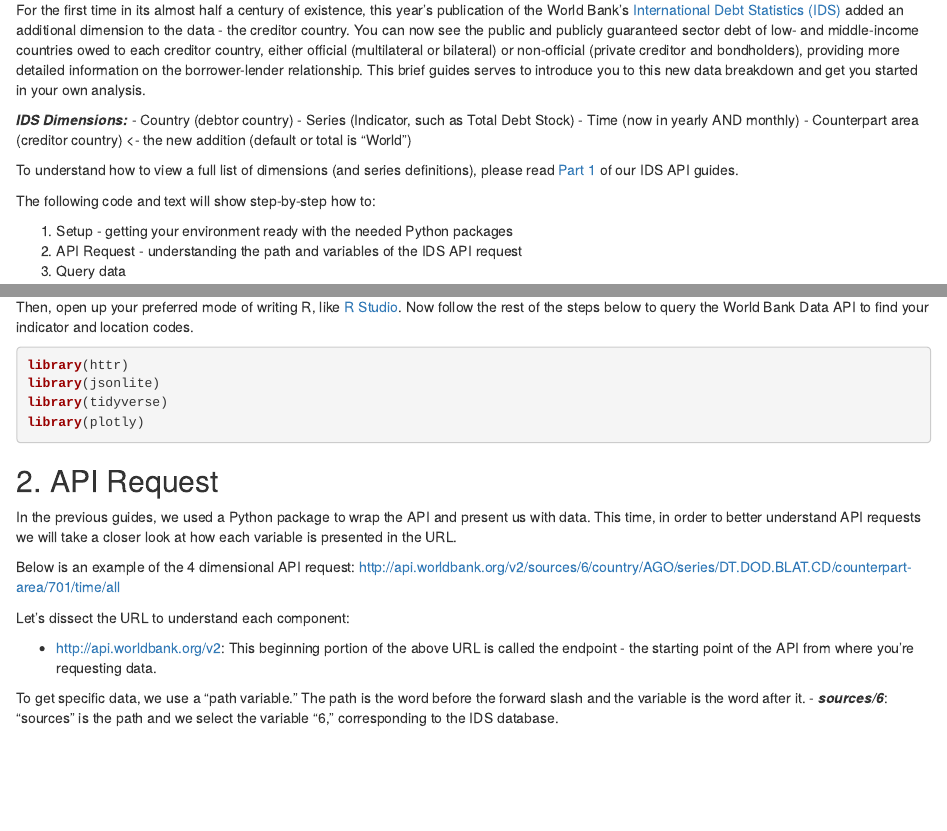
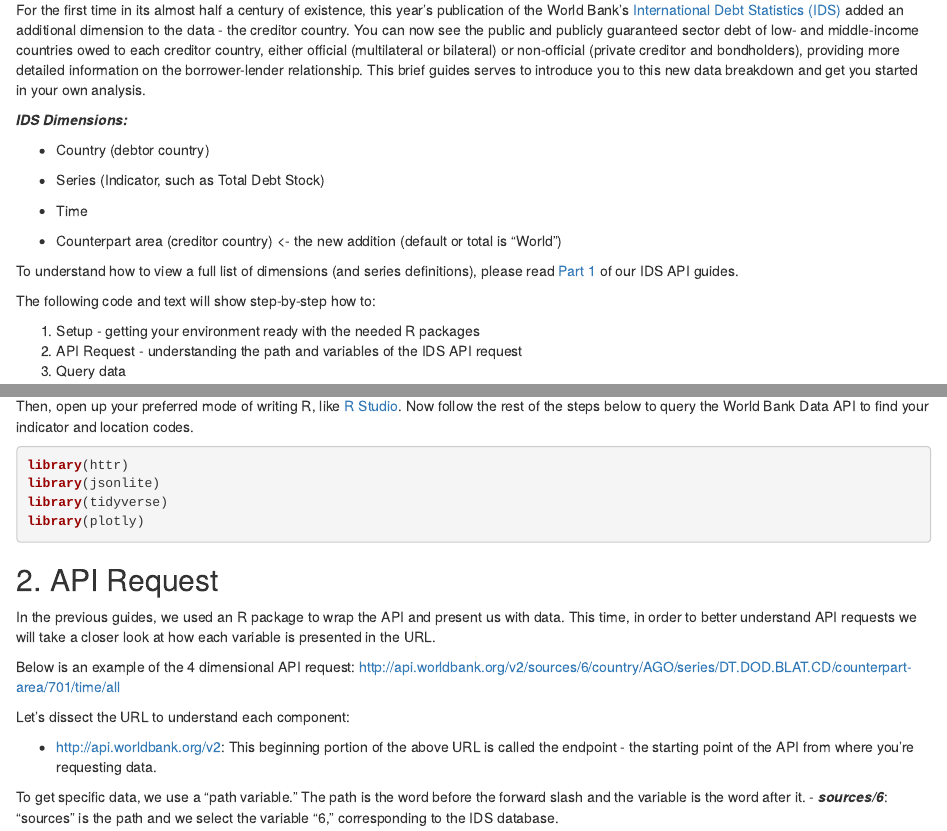
Before and after one commit to worldbank/debt-data, an R Markdown document (creditor-composition/creditor-data-r.Rmd): the page in a window 1100 px wide, from 200 px down, and a second part further down, joined at a grey line. Rendered offline with R 4.5, knitr and Pandoc, with nearby package versions; some code elsewhere in the file could not run offline.

Commit message:
Minor updates to text

````diff
--- a/creditor-composition/creditor-data-r.Rmd
+++ b/creditor-composition/creditor-data-r.Rmd
@@ -13,16 +13,21 @@ Date: 11/16/2020 <br>
 For the first time in its almost half a century of existence, this year's publication of the World Bank's [International Debt Statistics (IDS)](https://data.worldbank.org/products/ids) added an additional dimension to the data - the creditor country. You can now see the public and publicly guaranteed sector debt of low- and middle-income countries owed to each creditor country, either official (multilateral or bilateral) or non-official (private creditor and bondholders), providing more detailed information on the borrower-lender relationship. This brief guides serves to introduce you to this new data breakdown and get you started in your own analysis.
 
 ***IDS Dimensions:***
+
 - Country (debtor country)
+
 - Series (Indicator, such as Total Debt Stock)
-- Time (now in yearly AND monthly)
+
+- Time
+
 - Counterpart area (creditor country) <- the new addition (default or total is "World")
 
-To understand how to view a full list of dimensions (and series definitions), please read [Part 1](https://worldbank.github.io/debt-data/api-guide/ids-api-guide-python-1.html) of our IDS API guides.
+
+To understand how to view a full list of dimensions (and series definitions), please read [Part 1](https://worldbank.github.io/debt-data/api-guide/ids-api-guide-r-1.html) of our IDS API guides.
 
 The following code and text will show step-by-step how to:
 
-1. Setup - getting your environment ready with the needed Python packages
+1. Setup - getting your environment ready with the needed R packages
 2. API Request - understanding the path and variables of the IDS API request
 3. Query data
 
@@ -44,7 +49,7 @@ library(plotly)
 ```
 
 ## 2. API Request
-In the previous guides, we used a Python package to wrap the API and present us with data. This time, in order to better understand API requests we will take a closer look at how each variable is presented in the URL.
+In the previous guides, we used an R package to wrap the API and present us with data. This time, in order to better understand API requests we will take a closer look at how each variable is presented in the URL.
 
 Below is an example of the 4 dimensional API request:
 http://api.worldbank.org/v2/sources/6/country/AGO/series/DT.DOD.BLAT.CD/counterpart-area/701/time/all
````
Also changed, not shown: creditor-composition/creditor-data-python.html, 1 other file.
